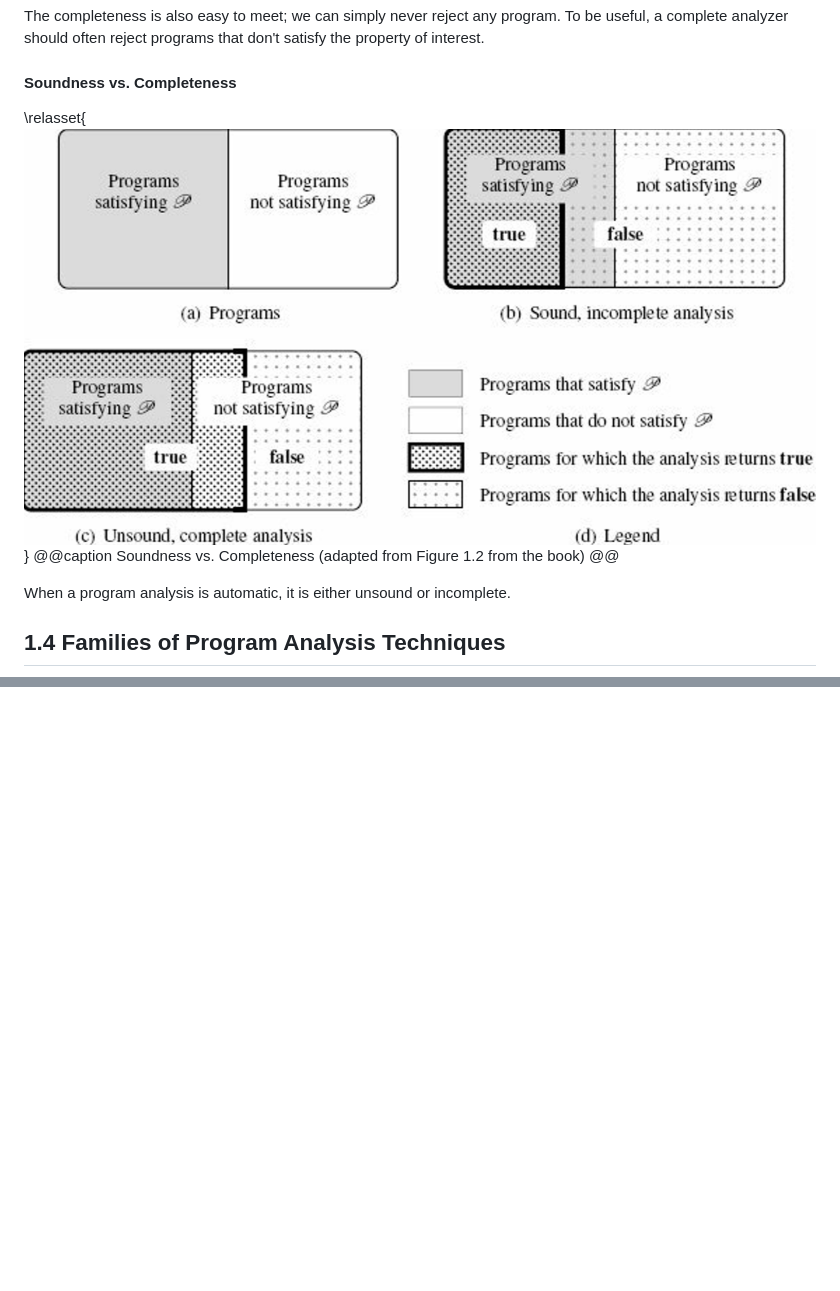
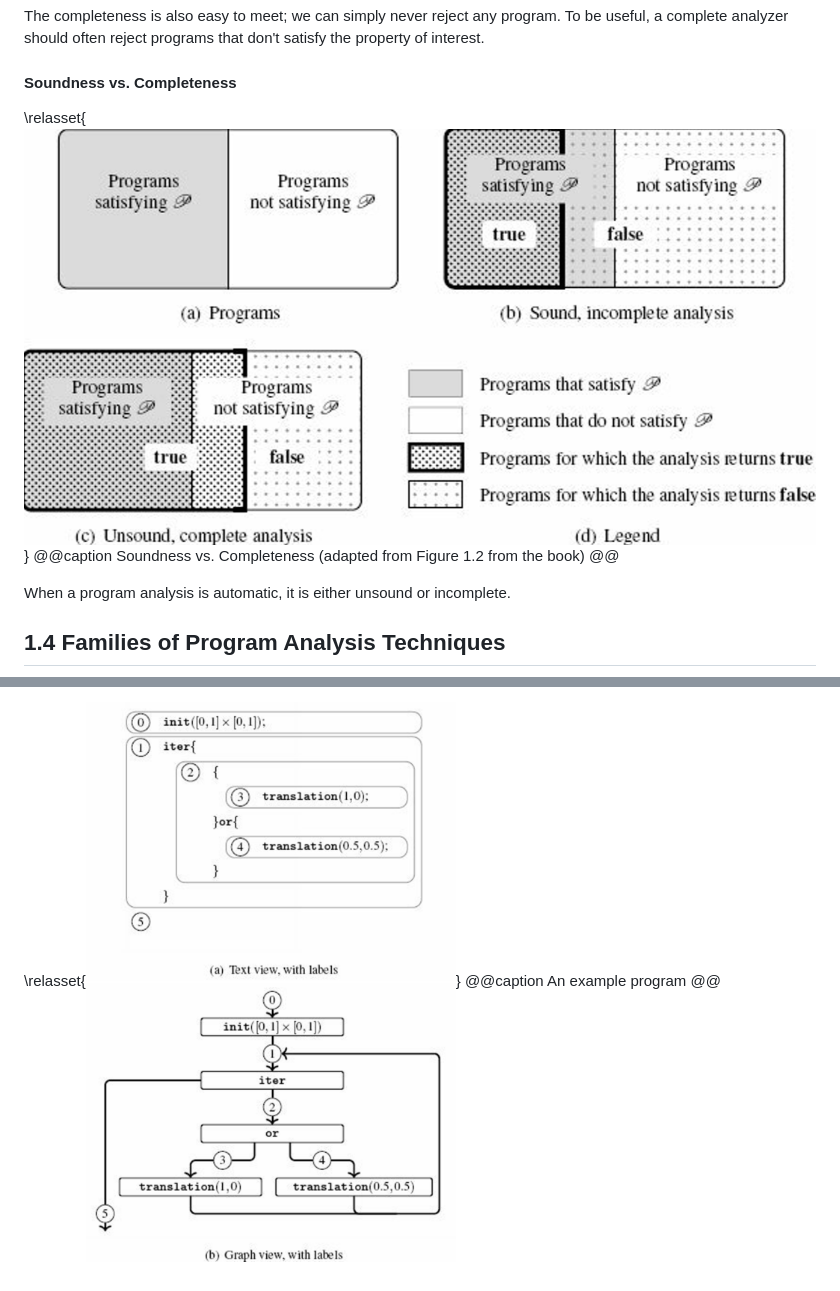
Before and after one commit to aviatesk/aviatesk.github.io, a Markdown page: posts/introduction-to-static-analysis.md, 2 parts joined by grey strips. GitHub-like rendering; pictures changed too: posts/assets/introduction-to-static-analysis/2.4.1-example-program.png (added); blank space fills up the shorter version.

```diff
--- a/posts/introduction-to-static-analysis.md
+++ b/posts/introduction-to-static-analysis.md
@@ -98,7 +98,7 @@ To be useful, a complete analyzer should often reject programs that don't satisf
 
 #### Soundness vs. Completeness
 
-\relasset{![soundness-vs-completeness](./assets/introduction-to-static-analysis/soundness-vs-completeness.png)}
+\relasset{![soundness-vs-completeness](./assets/introduction-to-static-analysis/1.3.5-soundness-vs-completeness.png)}
 @@caption Soundness vs. Completeness (adapted from Figure 1.2 from the book) @@
 
 When a program analysis is automatic, it is either unsound or incomplete.
@@ -224,0 +330,2 @@ A compositional approach to static analysis: to analyze a sequence of commands,
+\relasset{![abstract-iteration](./assets/introduction-to-static-analysis/2.4.1-example-program.png)}
+@@caption An example program @@
```
Also changed, not shown: other parts of posts/introduction-to-static-analysis.md (+114 -9 lines), posts/assets/introduction-to-static-analysis/1.3.5-soundness-vs-completeness.png (renamed from posts/assets/introduction-to-static-analysis/soundness-vs-completeness.png), posts/assets/introduction-to-static-analysis/2.3.4-abstract-iteration-loop-unrolled.png (added), posts/assets/introduction-to-static-analysis/2.3.4-abstract-iteration.png (added), 1 other file.
